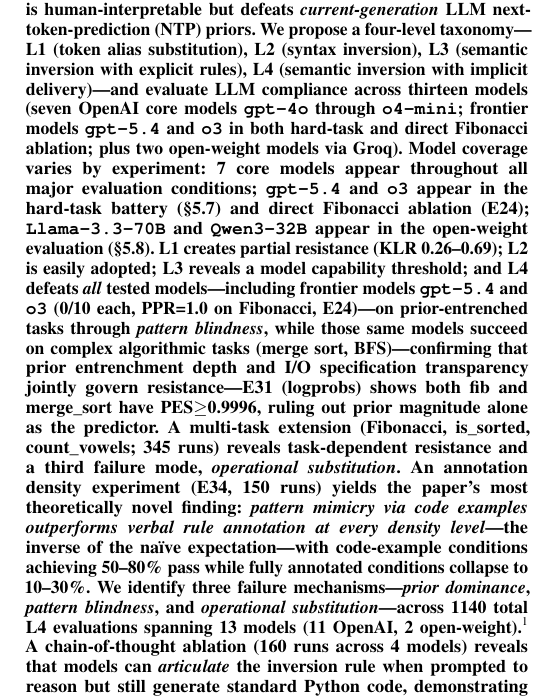
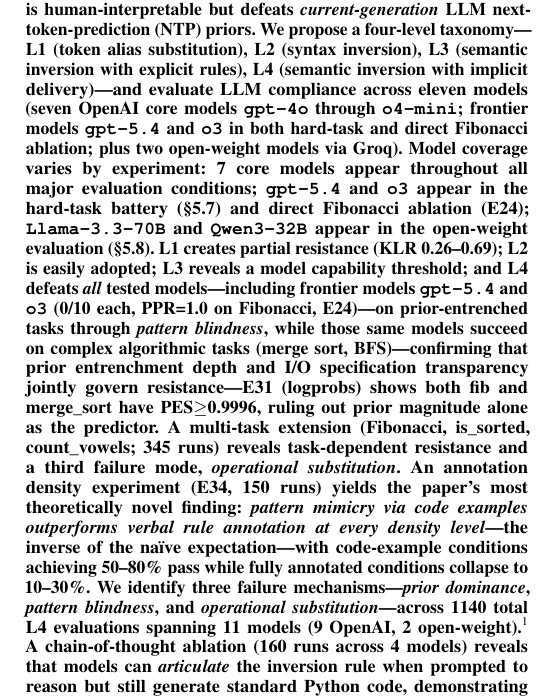
Before and after one commit to Jaeyeong-CHOI/cse307-open-project, a LaTeX paper (paper/overleaf/main.tex): part of one column of page 1 of 21, cut so that both start at the same text. Compiled offline with pdfLaTeX.

Commit message:
fix: correct model count thirteen→eleven, 13/11→11/9 OpenAI (M_new1/M_new2)

```diff
--- a/paper/overleaf/main.tex
+++ b/paper/overleaf/main.tex
@@ -59,11 +59,11 @@
 \begin{abstract}
 LLMs now solve standard programming tasks well enough to undermine their value as student assessments.
 We investigate whether it is possible to design a programming language that is human-interpretable but defeats \emph{current-generation} LLM next-token-prediction (NTP) priors.
-We propose a four-level taxonomy---L1 (token alias substitution), L2 (syntax inversion), L3 (semantic inversion with explicit rules), L4 (semantic inversion with implicit delivery)---and evaluate LLM compliance across thirteen models (seven OpenAI core models \texttt{gpt-4o} through \texttt{o4-mini}; frontier models \texttt{gpt-5.4} and \texttt{o3} in both hard-task and direct Fibonacci ablation; plus two open-weight models via Groq). Model coverage varies by experiment: 7 core models appear throughout all major evaluation conditions; \texttt{gpt-5.4} and \texttt{o3} appear in the hard-task battery (\S5.7) and direct Fibonacci ablation (E24); \texttt{Llama-3.3-70B} and \texttt{Qwen3-32B} appear in the open-weight evaluation (\S5.8).
+We propose a four-level taxonomy---L1 (token alias substitution), L2 (syntax inversion), L3 (semantic inversion with explicit rules), L4 (semantic inversion with implicit delivery)---and evaluate LLM compliance across eleven models (seven OpenAI core models \texttt{gpt-4o} through \texttt{o4-mini}; frontier models \texttt{gpt-5.4} and \texttt{o3} in both hard-task and direct Fibonacci ablation; plus two open-weight models via Groq). Model coverage varies by experiment: 7 core models appear throughout all major evaluation conditions; \texttt{gpt-5.4} and \texttt{o3} appear in the hard-task battery (\S5.7) and direct Fibonacci ablation (E24); \texttt{Llama-3.3-70B} and \texttt{Qwen3-32B} appear in the open-weight evaluation (\S5.8).
 L1 creates partial resistance (KLR 0.26--0.69); L2 is easily adopted; L3 reveals a model capability threshold; and L4 defeats \emph{all} tested models---including frontier models \texttt{gpt-5.4} and \texttt{o3} (0/10 each, PPR=1.0 on Fibonacci, E24)---on prior-entrenched tasks through \emph{pattern blindness}, while those same models succeed on complex algorithmic tasks (merge sort, BFS)---confirming that prior entrenchment depth and I/O specification transparency jointly govern resistance---E31 (logprobs) shows both fib and merge\_sort have PES${\geq}$0.9996, ruling out prior magnitude alone as the predictor.
 A multi-task extension (Fibonacci, is\_sorted, count\_vowels; 345 runs) reveals task-dependent resistance and a third failure mode, \emph{operational substitution}.
 An annotation density experiment (E34, 150 runs) yields the paper's most theoretically novel finding: \emph{pattern mimicry via code examples outperforms verbal rule annotation at every density level}---the inverse of the na\"ive expectation---with code-example conditions achieving 50--80\% pass while fully annotated conditions collapse to 10--30\%.
-We identify three failure mechanisms---\emph{prior dominance}, \emph{pattern blindness}, and \emph{operational substitution}---across 1140 total L4 evaluations spanning 13 models (11 OpenAI, 2 open-weight).\footnote{Count breakdown: 350 (strict ablation, 7 OpenAI core, $n=50$) + 75 (open-weight ablation: Llama $n_\mathrm{eff}=25$ + Qwen $n=50$) + 20 (E24 frontier: gpt-5.4 + o3, $n=10$ each) + 120 (hard-task, 4 models $\times$ 3 tasks $\times$ $n=10$) + 345 (multi-task, 7 models) + 40 (E28 annotation density gradient, \texttt{o4-mini}, $n=10{\times}4$ levels) + 150 (E34 annotation density curve, 3 models $\times$ 5 levels $\times$ $n=10$) + 40 (E32 cross-task transfer: \texttt{gpt-4o} $n=20$ + \texttt{gpt-4.1-mini} $n=10$ + \texttt{o4-mini} $n=10$). CoT ablation (160 runs) reported separately to avoid double-counting Variant~A runs. E33 I/O transparency control (60 runs, 3 models $\times$ 2 tasks $\times$ $n=10$) excluded from total as a confounded control experiment with a design flaw, not a valid L4 evaluation.} A chain-of-thought ablation (160 runs across 4 models) reveals that models can \emph{articulate} the inversion rule when prompted to reason but still generate standard Python code, demonstrating a reasoning--generation dissociation that is robust across dense and reasoning architectures. Preliminary open-weight evaluation (\llamaseventy{}, \qwenthirtytwo{}) shows consistent L4 pattern blindness and wide L1 compliance variance (KLR=0.23 vs.\ 1.00), suggesting architecture and fine-tuning regime govern alias resistance.
+We identify three failure mechanisms---\emph{prior dominance}, \emph{pattern blindness}, and \emph{operational substitution}---across 1140 total L4 evaluations spanning 11 models (9 OpenAI, 2 open-weight).\footnote{Count breakdown: 350 (strict ablation, 7 OpenAI core, $n=50$) + 75 (open-weight ablation: Llama $n_\mathrm{eff}=25$ + Qwen $n=50$) + 20 (E24 frontier: gpt-5.4 + o3, $n=10$ each) + 120 (hard-task, 4 models $\times$ 3 tasks $\times$ $n=10$) + 345 (multi-task, 7 models) + 40 (E28 annotation density gradient, \texttt{o4-mini}, $n=10{\times}4$ levels) + 150 (E34 annotation density curve, 3 models $\times$ 5 levels $\times$ $n=10$) + 40 (E32 cross-task transfer: \texttt{gpt-4o} $n=20$ + \texttt{gpt-4.1-mini} $n=10$ + \texttt{o4-mini} $n=10$). CoT ablation (160 runs) reported separately to avoid double-counting Variant~A runs. E33 I/O transparency control (60 runs, 3 models $\times$ 2 tasks $\times$ $n=10$) excluded from total as a confounded control experiment with a design flaw, not a valid L4 evaluation.} A chain-of-thought ablation (160 runs across 4 models) reveals that models can \emph{articulate} the inversion rule when prompted to reason but still generate standard Python code, demonstrating a reasoning--generation dissociation that is robust across dense and reasoning architectures. Preliminary open-weight evaluation (\llamaseventy{}, \qwenthirtytwo{}) shows consistent L4 pattern blindness and wide L1 compliance variance (KLR=0.23 vs.\ 1.00), suggesting architecture and fine-tuning regime govern alias resistance.
 \end{abstract}
 
 \begin{IEEEkeywords}
```
Also changed, not shown: paper/overleaf/main.pdf.
